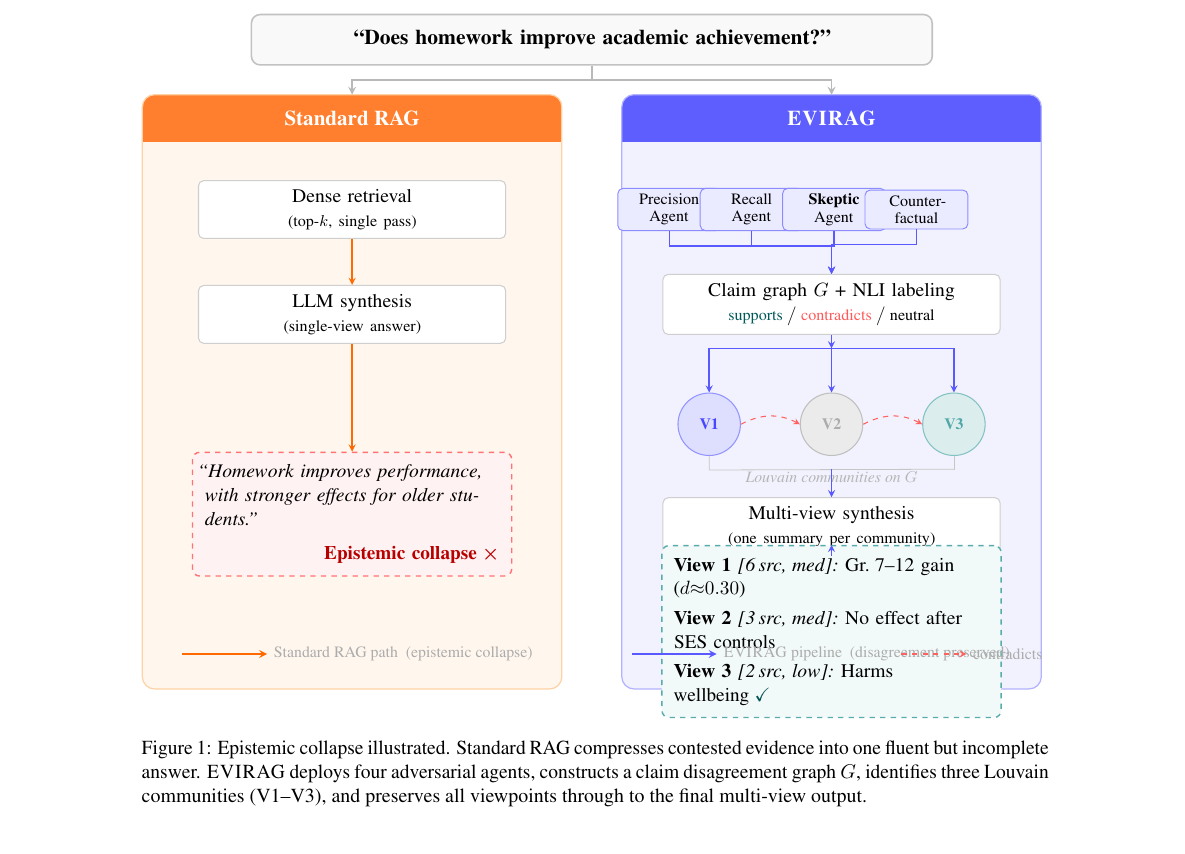
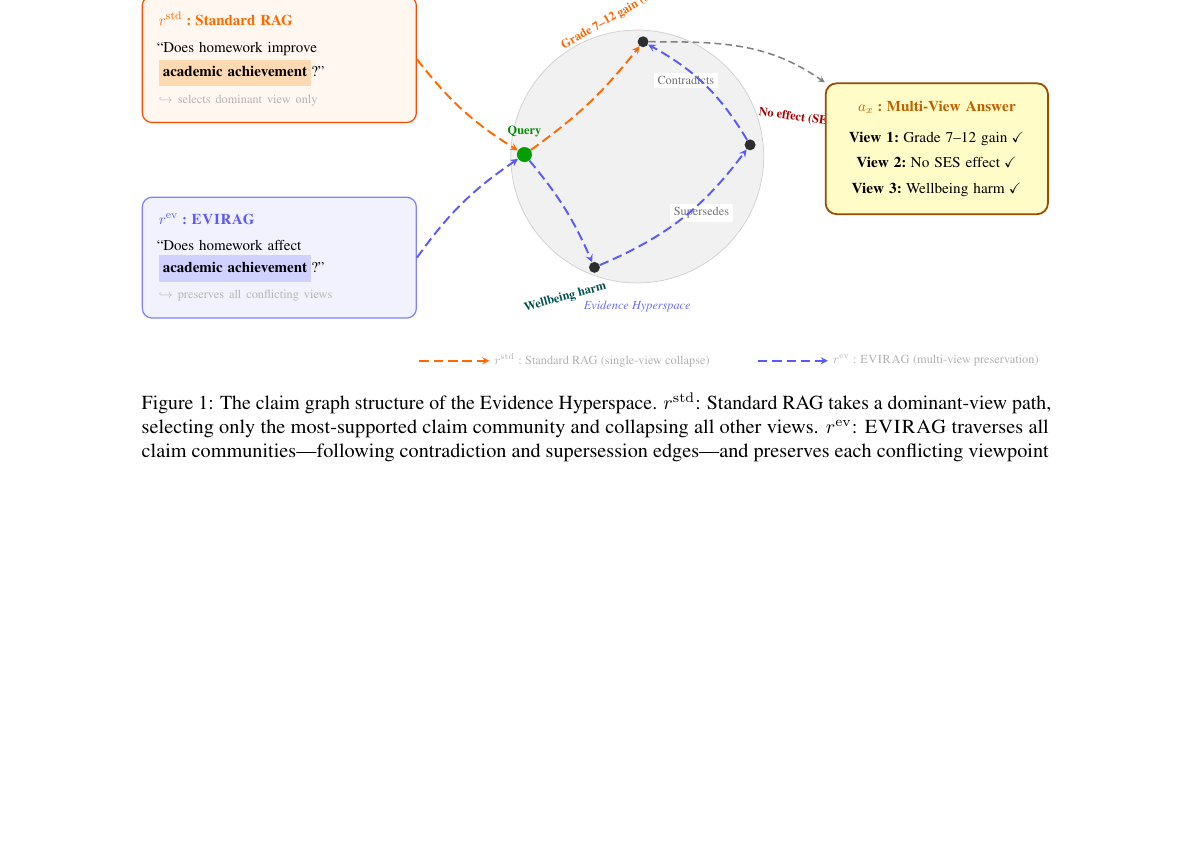
Before and after one commit to amethystani/evirag-search, a LaTeX paper (paper/latex/acl_latex.tex): part of page 2 of 17, cut at the place of the change, the shorter picture padded with empty space. Compiled offline with pdfLaTeX.

Commit message:
paper: redesign Fig 1 as graph-path diagram (Evidence Hyperspace style)
Replace two-panel flowchart with a node-path diagram matching the reference
image style: two left boxes (orange = Standard RAG, blue = EVIRAG) with
colorbox-highlighted query terms; circular gray Evidence Hyperspace in the
centre with green query-entry node and three black claim-community nodes
(Grade 7-12 gain / No SES effect / Wellbeing harm) labelled in slanted
coloured text; orange dashed path r^std traverses only the dominant node,
blue dashed path r^ev traverses all three via Contradicts/Supersedes edges;
both paths exit to a yellow multi-view answer box on the right.

Co-Authored-By: Claude Sonnet 4.6 <noreply@anthropic.com>

```diff
--- a/paper/latex/acl_latex.tex
+++ b/paper/latex/acl_latex.tex
@@ -97,158 +97,103 @@ compresses the evidence to one paragraph.
 \begin{figure*}[t]
 \centering
 \resizebox{\textwidth}{!}{%
-\begin{tikzpicture}
-%% ── Styles ──────────────────────────────────────────────────────────────
+\begin{tikzpicture}[>=stealth, font=\normalsize]
+%%── Styles ────────────────────────────────────────────────────────────────
 \tikzset{
-  qbox/.style={rectangle, rounded corners=5pt,
-    draw=gray!48, fill=gray!5, line width=0.9pt,
-    text width=13cm, align=center,
-    font=\large\bfseries, inner sep=9pt},
-  sbox/.style={rectangle, rounded corners=3pt,
-    draw=gray!38, fill=white, line width=0.6pt,
-    text width=5.8cm, align=center,
-    font=\normalsize, inner sep=5pt, minimum height=0.85cm},
-  abox/.style={rectangle, rounded corners=3pt,
-    draw=blue!45, fill=blue!8, line width=0.55pt,
-    text width=1.85cm, align=center,
-    font=\small, inner sep=3pt, minimum height=0.72cm},
-  rout/.style={rectangle, rounded corners=4pt, dashed,
-    draw=red!55, fill=red!5, line width=0.8pt,
-    text width=5.9cm, align=left,
-    font=\normalsize, inner sep=7pt},
-  eout/.style={rectangle, rounded corners=4pt, dashed,
-    draw=teal!65, fill=teal!5, line width=0.8pt,
-    text width=6.3cm, align=left,
-    font=\normalsize, inner sep=7pt},
-  vcirc/.style={circle, minimum size=1.25cm, inner sep=0pt,
-    font=\small\bfseries, line width=0.6pt},
-  rarr/.style={->, line width=0.8pt, >=stealth, color=orange!82!red},
-  earr/.style={->, line width=0.8pt, >=stealth, color=blue!65},
-  qarr/.style={->, line width=1.0pt, >=stealth, color=gray!55},
-  carr/.style={->, line width=0.6pt, >=stealth, dashed, color=red!62},
-  barr/.style={line width=0.45pt, color=gray!45},
+  qbox/.style={rectangle, rounded corners=7pt, line width=0.9pt,
+    text width=6.2cm, align=left, inner sep=12pt},
+  abox/.style={rectangle, rounded corners=8pt,
+    draw=orange!60!black, fill=yellow!22, line width=1.3pt,
+    text width=4.8cm, align=center, inner sep=13pt},
+  lnode/.style={circle, fill=black!82, minimum size=8pt, inner sep=0pt},
+  qnode/.style={circle, fill=green!62!black, minimum size=11pt, inner sep=0pt},
+  epath/.style={->, line width=1.4pt, color=orange!82!red, >=stealth,
+    dash pattern=on 7pt off 3.5pt},
+  cpath/.style={->, line width=1.4pt, color=blue!65, >=stealth,
+    dash pattern=on 7pt off 3.5pt},
+  apath/.style={->, line width=1.1pt, color=black!50, >=stealth,
+    dash pattern=on 5pt off 3pt},
+  elab/.style={fill=white, inner sep=2.5pt, font=\small, text=black!55},
 }
 
-%% ── Query box (top, spans full width) ───────────────────────────────────
-\node[qbox] (q) at (9.0, 0)
-  {``Does homework improve academic achievement?''};
-
-%% ═══════════════════════════════════════════════════════════════════════
-%% LEFT PANEL — Standard RAG
-%% ═══════════════════════════════════════════════════════════════════════
-\fill[orange!7, rounded corners=7pt] (0,-1.1) rectangle (8.4,-13.0);
-\begin{scope}
-  \clip[rounded corners=7pt] (0,-1.1) rectangle (8.4,-13.0);
-  \fill[orange!78!red!82] (0,-1.1) rectangle (8.4,-2.05);
-\end{scope}
-\draw[orange!35, rounded corners=7pt, line width=0.7pt]
-  (0,-1.1) rectangle (8.4,-13.0);
-\node[font=\large\bfseries, white] at (4.2,-1.57) {Standard RAG};
-
-%% Step nodes
-\node[sbox] (ls1) at (4.2,-3.4)
-  {Dense retrieval\\{\small(top-$k$, single pass)}};
-\node[sbox] (ls2) at (4.2,-5.5)
-  {LLM synthesis\\{\small(single-view answer)}};
-\node[rout] (lout) at (4.2,-9.5) {%
-  \textit{``Homework improves performance, with stronger effects for older students.''}%
-  \\[6pt]
-  \hfill\textcolor{red!72!black}{\textbf{Epistemic collapse}\;$\boldsymbol{\times}$}};
-
-%% Left arrows
-\draw[rarr] (ls1) -- (ls2);
-\draw[rarr] (ls2) -- (lout.north);
-
-%% ═══════════════════════════════════════════════════════════════════════
-%% RIGHT PANEL — EVIRAG
-%% ═══════════════════════════════════════════════════════════════════════
-\fill[blue!5, rounded corners=7pt] (9.6,-1.1) rectangle (18.0,-13.0);
-\begin{scope}
-  \clip[rounded corners=7pt] (9.6,-1.1) rectangle (18.0,-13.0);
-  \fill[blue!63] (9.6,-1.1) rectangle (18.0,-2.05);
-\end{scope}
-\draw[blue!30, rounded corners=7pt, line width=0.7pt]
-  (9.6,-1.1) rectangle (18.0,-13.0);
-\node[font=\large\bfseries, white] at (13.8,-1.57) {\system};
-
-%% 4 adversarial agent boxes
-\node[abox] (a1) at (10.55,-3.4) {Precision\\Agent};
-\node[abox] (a2) at (12.20,-3.4) {Recall\\Agent};
-\node[abox] (a3) at (13.85,-3.4) {\textbf{Skeptic}\\Agent};
-\node[abox] (a4) at (15.50,-3.4) {Counter-\\factual};
-
-%% Claim graph box
-\node[sbox, text width=6.4cm] (cg) at (13.8,-5.3)
-  {Claim graph $G$ + NLI labeling\\%
-   {\small\textcolor{teal!70!black}{supports}\;\big/\;\textcolor{red!65}{contradicts}\;\big/\;neutral}};
-
-%% ── Louvain communities (3 colored circles) ────────────────────────────
-\node[vcirc, fill=blue!13, draw=blue!42, text=blue!72]
-  (v1) at (11.35,-7.7) {V1};
-\node[vcirc, fill=gray!16, draw=gray!50, text=gray!65]
-  (v2) at (13.80,-7.7) {V2};
-\node[vcirc, fill=teal!14, draw=teal!48, text=teal!68]
-  (v3) at (16.25,-7.7) {V3};
-
-%% Contradiction arcs between communities
-\draw[carr, bend left=28] (v1.east) to (v2.west);
-\draw[carr, bend left=28] (v2.east) to (v3.west);
-
-%% Louvain label (below circles)
-\node[font=\small\itshape, text=gray!58]
-  at (13.8,-8.75) {Louvain communities on $G$};
-
-%% Synthesis box
-\node[sbox, text width=6.4cm] (sy) at (13.8,-9.75)
-  {Multi-view synthesis\\{\small(one summary per community)}};
-
-%% Three-view output
-\node[eout] (rout) at (13.8,-11.85) {%
-  \textbf{View 1}~\textit{[6\,src,\;med]:}~Gr.\;7--12 gain ($d{\approx}0.30$)\\[3pt]
-  \textbf{View 2}~\textit{[3\,src,\;med]:}~No effect after SES controls\\[3pt]
-  \textbf{View 3}~\textit{[2\,src,\;low]:}~Harms \mbox{wellbeing}%
-  \;\textcolor{teal!65!black}{$\boldsymbol{\checkmark}$}};
-
-%% Right arrows: agents → claim graph (fan-in)
-\draw[earr] (a1.south) -- ++(0,-0.30) -| (cg.north);
-\draw[earr] (a2.south) -- ++(0,-0.30) -| (cg.north);
-\draw[earr] (a3.south) -- ++(0,-0.30) -| (cg.north);
-\draw[earr] (a4.south) -- ++(0,-0.30) -| (cg.north);
-
-%% cg → communities (fan-out via junction)
-\draw[earr] (cg.south) -- (13.8,-6.18);
-\draw[earr] (13.8,-6.18) -| (v1.north);
-\draw[earr] (13.8,-6.18) -- (v2.north);
-\draw[earr] (13.8,-6.18) -| (v3.north);
-
-%% communities → synthesis (fan-in with horizontal bar)
-\draw[barr] (v1.south) -- ++(0,-0.28) -- (16.25,-8.60);
-\draw[barr] (v3.south) -- ++(0,-0.28);
-\draw[earr] (13.8,-8.60) -- (sy.north);
-
-%% synthesis → output
-\draw[earr] (sy) -- (rout.north);
-
-%% ── Query → panels ──────────────────────────────────────────────────────
-\draw[qarr] (q.south) -- ++(0,-0.28) -| (4.2,-1.1);
-\draw[qarr] (q.south) -- ++(0,-0.28) -| (13.8,-1.1);
-
-%% ── Bottom legend ────────────────────────────────────────────────────────
-\draw[rarr, line width=1.0pt] (0.8,-12.3) -- (2.5,-12.3);
-\node[right, font=\small, text=gray!65] at (2.5,-12.3)
-  {Standard RAG path\enspace(epistemic collapse)};
-\draw[earr, line width=1.0pt] (9.8,-12.3) -- (11.5,-12.3);
-\node[right, font=\small, text=gray!65] at (11.5,-12.3)
-  {\system\ pipeline\enspace(disagreement preserved)};
-\draw[carr, line width=0.75pt] (15.2,-12.3) -- (16.5,-12.3);
-\node[right, font=\small, text=gray!65] at (16.5,-12.3) {contradicts};
+%%── Left box: Standard RAG ────────────────────────────────────────────────
+\node[qbox, draw=orange!58!red, fill=orange!6] (qstd) at (0, 2.6) {%
+  \textbf{\textcolor{orange!82!red}{$r^\mathrm{std}$\;:\;Standard RAG}}\\[6pt]
+  ``Does homework improve\\[2pt]
+  \colorbox{orange!30}{\strut\textbf{academic achievement}}?''\\[6pt]
+  {\small\textcolor{gray!58}{$\hookrightarrow$ selects dominant view only}}%
+};
+
+%%── Left box: EVIRAG ─────────────────────────────────────────────────────
+\node[qbox, draw=blue!50, fill=blue!5] (qev) at (0, -2.5) {%
+  \textbf{\textcolor{blue!65}{$r^\mathrm{ev}$\;:\;\textsc{EVIRAG}}}\\[6pt]
+  ``Does homework affect\\[2pt]
+  \colorbox{blue!18}{\strut\textbf{academic achievement}}?''\\[6pt]
+  {\small\textcolor{gray!58}{$\hookrightarrow$ preserves all conflicting views}}%
+};
+
+%%── Circle background (Evidence Hyperspace) ──────────────────────────────
+\fill[gray!11] (9.2, 0.1) circle (3.25);
+\draw[gray!36, line width=0.55pt] (9.2, 0.1) circle (3.25);
+\node[font=\small\itshape, text=blue!58] at (9.2, -3.75)
+  {Evidence Hyperspace};
+
+%%── Graph nodes ──────────────────────────────────────────────────────────
+\node[qnode] (qn)  at (6.30, 0.15) {};   %% query entry (green)
+\node[lnode] (v1)  at (9.35, 3.05) {};   %% Grade 7-12 gain
+\node[lnode] (v2)  at (12.10, 0.40) {};  %% No SES effect
+\node[lnode] (v3)  at (8.10, -2.75) {};  %% Wellbeing harm
+
+%%── Slanted floating labels ──────────────────────────────────────────────
+\node[font=\small\bfseries, text=orange!80!red, rotate=30]
+  at (8.8, 3.80)  {Grade 7--12 gain ($d{\approx}0.30$)};
+\node[font=\small\bfseries, text=red!65!black, rotate=-8]
+  at (13.65, 1.05) {No effect (SES-adj.)};
+\node[font=\small\bfseries, text=teal!62!black, rotate=15]
+  at (7.35, -3.52) {Wellbeing harm};
+\node[font=\footnotesize\bfseries, text=green!55!black, above=3pt of qn]
+  {Query};
+
+%%── Edge labels inside circle ────────────────────────────────────────────
+\node[elab] at (10.45, 2.05) {Contradicts};
+\node[elab] at (10.85, -1.35) {Supersedes};
+
+%%── Standard RAG path (orange): query → V1 only ──────────────────────────
+\draw[epath] (qstd.east) to[bend right=10] (qn);
+\draw[epath] (qn)        to[bend right=8]  (v1);
+
+%%── EVIRAG path (blue): query → V3 → V2 → V1 ───────────────────────────
+\draw[cpath] (qev.east)  to[bend left=10]  (qn);
+\draw[cpath] (qn)        to[bend left=8]   (v3);
+\draw[cpath] (v3)        to[bend right=15] (v2);
+\draw[cpath] (v2)        to[bend right=15] (v1);
+
+%%── Answer box (right, yellow) ───────────────────────────────────────────
+\node[abox] (ans) at (16.9, 0.3) {%
+  \textbf{\textcolor{orange!75!black}{$a_x$\;:\;Multi-View Answer}}\\[9pt]
+  \textbf{View~1:}\;Grade~7--12 gain\;$\checkmark$\\[5pt]
+  \textbf{View~2:}\;No~SES~effect\;$\checkmark$\\[5pt]
+  \textbf{View~3:}\;Wellbeing~harm\;$\checkmark$%
+};
+
+%%── Arrow: v1 → answer box ───────────────────────────────────────────────
+\draw[apath] (v1.east) to[out=0, in=145] (ans.north west);
+
+%%── Bottom legend ────────────────────────────────────────────────────────
+\draw[epath, line width=1.3pt] (3.6, -5.15) -- (5.4, -5.15);
+\node[right, font=\small, text=gray!60] at (5.4, -5.15)
+  {$r^\mathrm{std}$\;:\;Standard RAG\;(single-view collapse)};
+\draw[cpath, line width=1.3pt] (12.3, -5.15) -- (14.1, -5.15);
+\node[right, font=\small, text=gray!60] at (14.1, -5.15)
+  {$r^\mathrm{ev}$\;:\;\textsc{EVIRAG}\;(multi-view preservation)};
 
 \end{tikzpicture}}%
-\caption{Epistemic collapse illustrated. Standard RAG compresses contested
-evidence into one fluent but incomplete answer. \system\ deploys four
-adversarial agents, constructs a claim disagreement graph $G$, identifies
-three Louvain communities (V1--V3), and preserves all viewpoints through
-to the final multi-view output.}
+\caption{The claim graph structure of the Evidence Hyperspace.
+$r^\mathrm{std}$: Standard RAG takes a dominant-view path, selecting only the
+most-supported claim community and collapsing all other views.
+$r^\mathrm{ev}$: \system\ traverses all claim communities---following
+contradiction and supersession edges---and preserves each conflicting
+viewpoint through to the final multi-view output.}
 \label{fig:collapse}
 \end{figure*}
 
```
Also changed, not shown: paper/latex/acl_latex.pdf.
